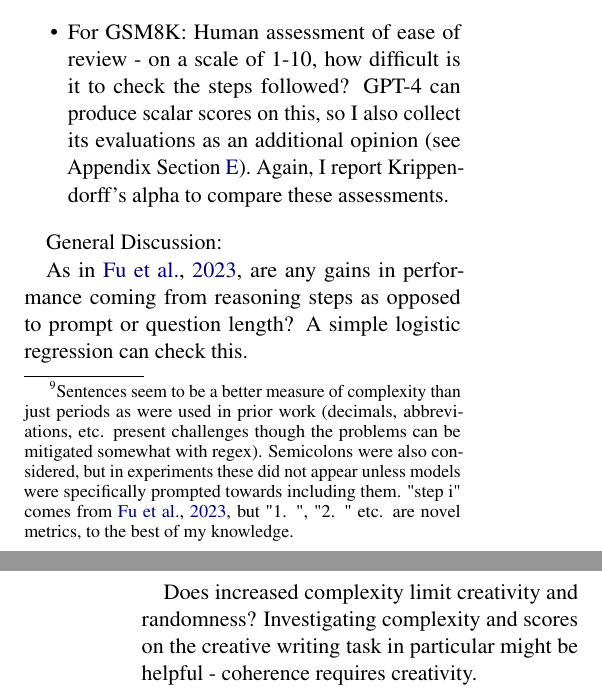
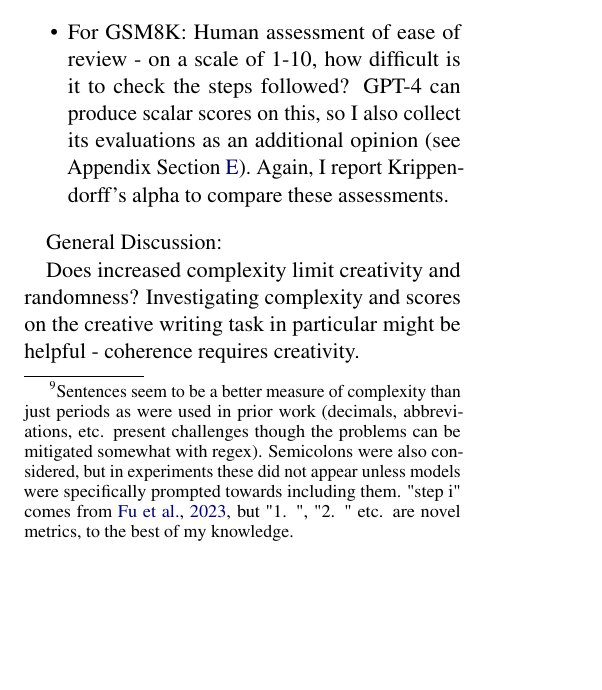
Before and after one commit to ijyliu/anlp23-project, a LaTeX paper (Midterm Report/Midterm Report - Isaac Liu.tex): two parts of the columns of pages 4 and 5 of 17 before the commit and part of one column of page 4 of 17 after it, the two joined at a grey line, cut so that both start at the same text, the shorter picture padded with empty space. Compiled offline with pdfLaTeX.

Commit message:
removed thing already done in the literature

```diff
--- a/Midterm Report/Midterm Report - Isaac Liu.tex
+++ b/Midterm Report/Midterm Report - Isaac Liu.tex
@@ -125,8 +125,6 @@ I report:
 \end{itemize}
 
 General Discussion:
-
-As in \citealp{fu_complexity-based_2023}, are any gains in performance coming from reasoning steps as opposed to prompt or question length? A simple logistic regression can check this.
 
 Does increased complexity limit creativity and randomness? Investigating complexity and scores on the creative writing task in particular might be helpful - coherence requires creativity.
 
```
